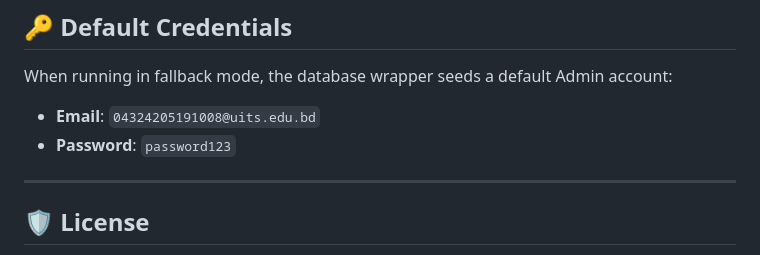
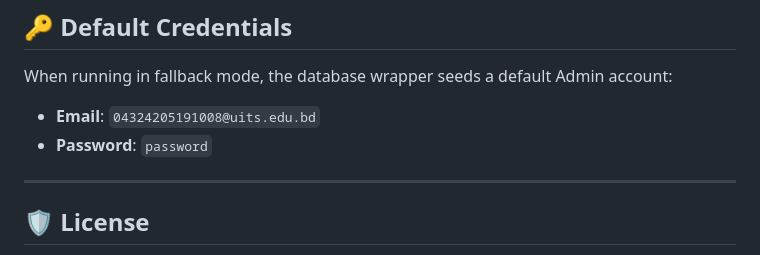
Before and after one commit to ahmedkhalid008/uits-it-club-website, a Markdown page: README.md, the part around the change. GitHub-like rendering.

```diff
--- a/README.md
+++ b/README.md
@@ -120,7 +120,7 @@ Once active, navigate to: **`http://localhost:5000`**
 
 When running in fallback mode, the database wrapper seeds a default Admin account:
 *   **Email**: `04324205191008@uits.edu.bd`
-*   **Password**: `password123`
+*   **Password**: `password`
 
 ---
 
```
